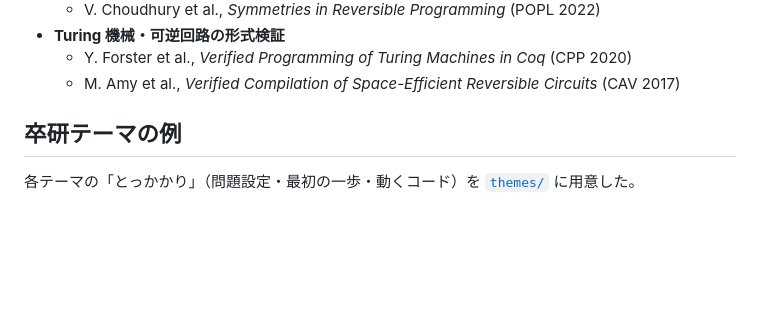
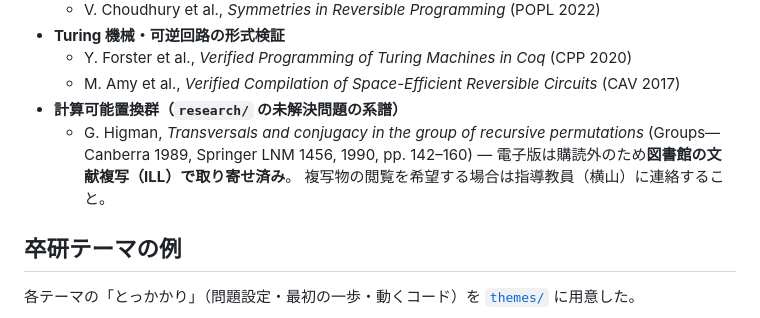
Before and after one commit to yokoyama-lab/periodic-tm, a Markdown page: README.md, the part around the change. Drawn GitHub-style; blank space fills up the shorter version.

Commit message:
docs: Higman (LNM 1456) を ILL で取り寄せ済みと明記、閲覧は指導教員へ連絡

```diff
--- a/README.md
+++ b/README.md
@@ -112,6 +112,11 @@ lake build
 - **Turing 機械・可逆回路の形式検証**
   - Y. Forster et al., *Verified Programming of Turing Machines in Coq* (CPP 2020)
   - M. Amy et al., *Verified Compilation of Space-Efficient Reversible Circuits* (CAV 2017)
+- **計算可能置換群（`research/` の未解決問題の系譜）**
+  - G. Higman, *Transversals and conjugacy in the group of recursive
+    permutations* (Groups—Canberra 1989, Springer LNM 1456, 1990, pp. 142–160)
+    — 電子版は購読外のため**図書館の文献複写（ILL）で取り寄せ済み**。
+    複写物の閲覧を希望する場合は指導教員（横山）に連絡すること。
 
 ## 卒研テーマの例
 
```
